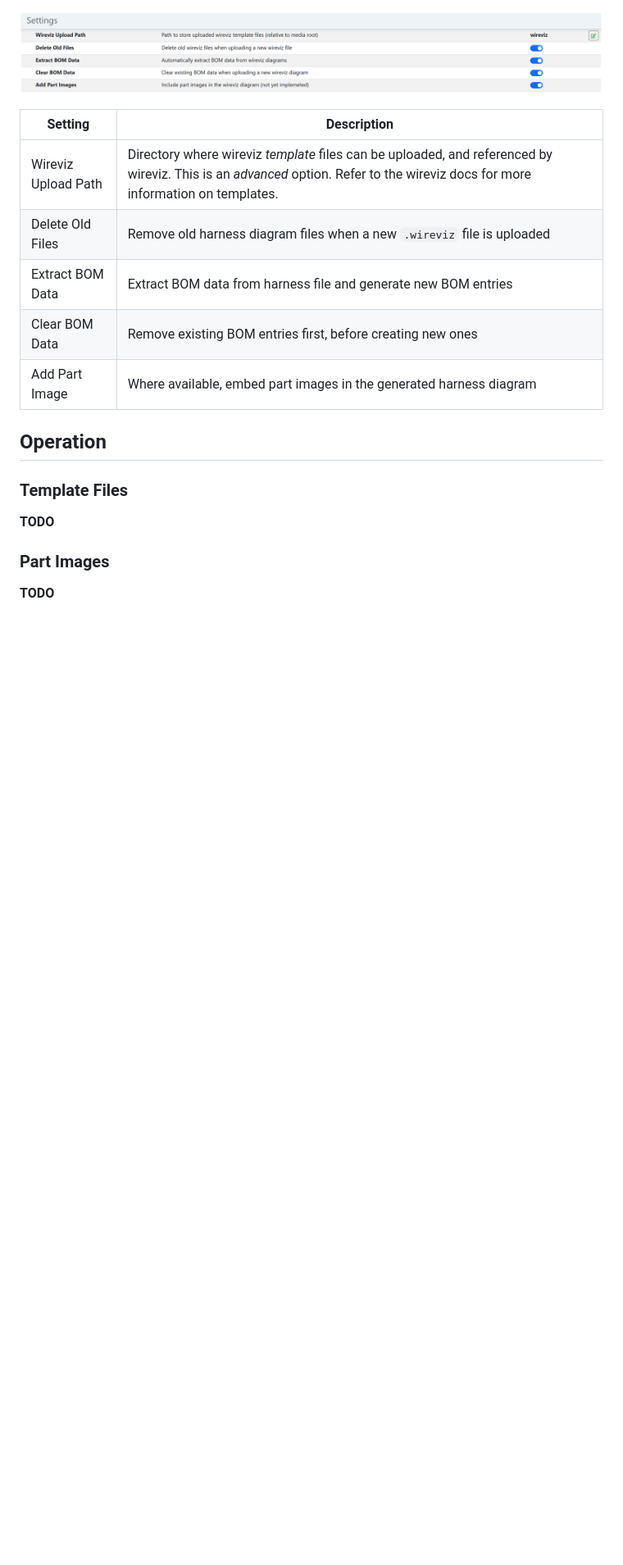
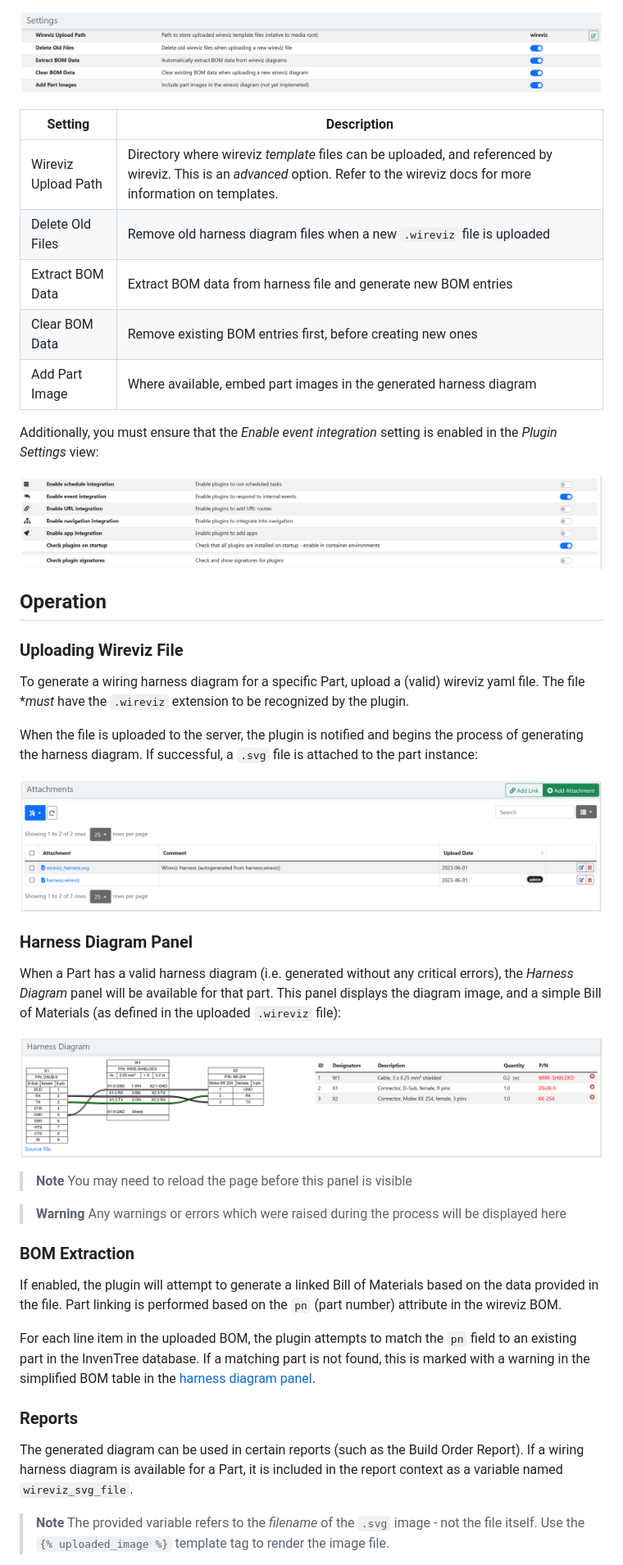
Before and after one commit to inventree/inventree-wireviz, a Markdown page: README.md, the part around the change printed below. Shown: that part at 82% size. Rendered like a GitHub page; pictures changed too: docs/event_plugin.png (added), docs/harness_panel.png (added), docs/svg_file.png (added); blank space fills up the shorter version.

```diff
--- a/README.md
+++ b/README.md
@@ -56,11 +56,43 @@ Once the plugin is installed, it needs to be enabled before it is available for
 | Clear BOM Data | Remove existing BOM entries first, before creating new ones |
 | Add Part Image | Where available, embed part images in the generated harness diagram |
 
+Additionally, you must ensure that the *Enable event integration* setting is enabled in the *Plugin Settings* view:
+
+![](./docs/event_plugin.png)
+
 ## Operation
 
-### Template Files
+### Uploading Wireviz File
 
-**TODO**
-### Part Images
+To generate a wiring harness diagram for a specific Part, upload a (valid) wireviz yaml file. The file **must* have the `.wireviz` extension to be recognized by the plugin.
 
-**TODO**
+When the file is uploaded to the server, the plugin is notified and begins the process of generating the harness diagram. If successful, a `.svg` file is attached to the part instance:
+
+![](./docs/svg_file.png)
+
+### Harness Diagram Panel
+
+When a Part has a valid harness diagram (i.e. generated without any critical errors), the *Harness Diagram* panel will be available for that part. This panel displays the diagram image, and a simple Bill of Materials (as defined in the uploaded `.wireviz` file):
+
+![](./docs/harness_panel.png)
+
+> **Note**
+> You may need to reload the page before this panel is visible
+
+> **Warning**
+> Any warnings or errors which were raised during the process will be displayed here
+
+### BOM Extraction
+
+If enabled, the plugin will attempt to generate a linked Bill of Materials based on the data provided in the file. Part linking is performed based on the `pn` (part number) attribute in the wireviz BOM.
+
+For each line item in the uploaded BOM, the plugin attempts to match the `pn` field to an existing part in the InvenTree database. If a matching part is not found, this is marked with a warning in the simplified BOM table in the [harness diagram panel](#harness-diagram-panel).
+
+### Reports
+
+The generated diagram can be used in certain reports (such as the Build Order Report). If a wiring harness diagram is available for a Part, it is included in the report context as a variable named `wireviz_svg_file`.
+
+> **Note**
+> The provided variable refers to the *filename* of the `.svg` image - not the file itself.
+> Use the `{% uploaded_image %}` template tag to render the image file.
+
```
Also changed, not shown: other parts of README.md (+26 -0 lines).
